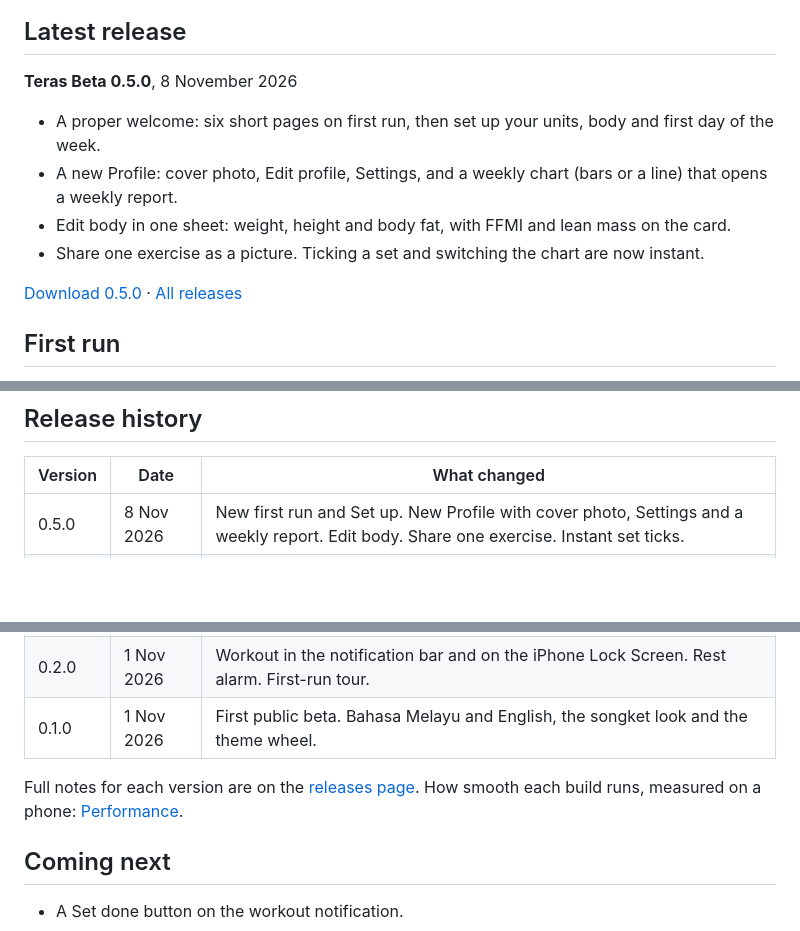
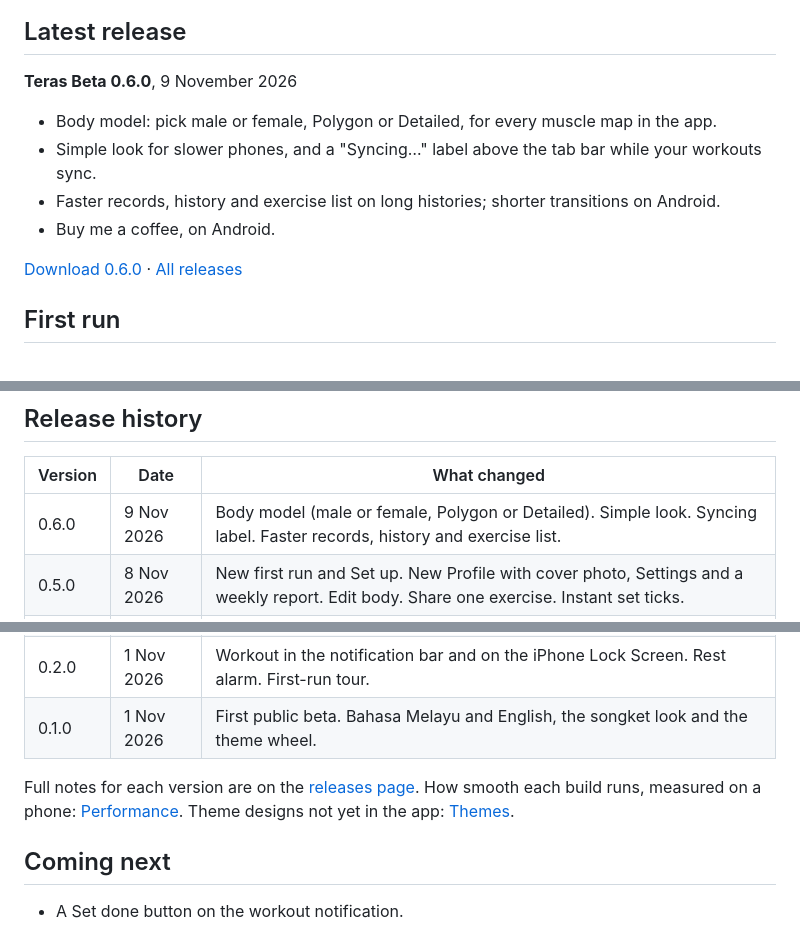
Before and after one commit to faiz03-glicth/teras-releases, a Markdown page: README.md, 3 parts joined by grey strips. GitHub-like rendering; blank space fills up the shorter version.

Commit message:
Add 0.6.0, the four body models, and a themes folder with Chinese New Year and Deepavali

```diff
--- a/README.md
+++ b/README.md
@@ -22,14 +22,14 @@
 
 ## Latest release
 
-**Teras Beta 0.5.0**, 8 November 2026
+**Teras Beta 0.6.0**, 9 November 2026
 
-- A proper welcome: six short pages on first run, then set up your units, body and first day of the week.
-- A new Profile: cover photo, Edit profile, Settings, and a weekly chart (bars or a line) that opens a weekly report.
-- Edit body in one sheet: weight, height and body fat, with FFMI and lean mass on the card.
-- Share one exercise as a picture. Ticking a set and switching the chart are now instant.
+- Body model: pick male or female, Polygon or Detailed, for every muscle map in the app.
+- Simple look for slower phones, and a "Syncing…" label above the tab bar while your workouts sync.
+- Faster records, history and exercise list on long histories; shorter transitions on Android.
+- Buy me a coffee, on Android.
 
-[Download 0.5.0](https://github.com/faiz03-glicth/teras-releases/releases/latest) · [All releases](https://github.com/faiz03-glicth/teras-releases/releases)
+[Download 0.6.0](https://github.com/faiz03-glicth/teras-releases/releases/latest) · [All releases](https://github.com/faiz03-glicth/teras-releases/releases)
 
 ## First run
 
@@ -100,13 +109,14 @@ Updating keeps your data. Install the new version over the old one.
 
 | Version | Date | What changed |
 |---|---|---|
+| 0.6.0 | 9 Nov 2026 | Body model (male or female, Polygon or Detailed). Simple look. Syncing label. Faster records, history and exercise list. |
 | 0.5.0 | 8 Nov 2026 | New first run and Set up. New Profile with cover photo, Settings and a weekly report. Edit body. Share one exercise. Instant set ticks. |
 | 0.4.0 | 2 Nov 2026 | Pause a workout. The notification shows your current exercise and set. Android 16 status bar chip. |
 | 0.3.0 | 2 Nov 2026 | Exercise demos: a picture for every exercise, with an animation you can play. Version number on Profile. |
 | 0.2.0 | 1 Nov 2026 | Workout in the notification bar and on the iPhone Lock Screen. Rest alarm. First-run tour. |
 | 0.1.0 | 1 Nov 2026 | First public beta. Bahasa Melayu and English, the songket look and the theme wheel. |
 
-Full notes for each version are on the [releases page](https://github.com/faiz03-glicth/teras-releases/releases). How smooth each build runs, measured on a phone: [Performance](performance/README.md).
+Full notes for each version are on the [releases page](https://github.com/faiz03-glicth/teras-releases/releases). How smooth each build runs, measured on a phone: [Performance](performance/README.md). Theme designs not yet in the app: [Themes](themes/README.md).
 
 ## Coming next
 
```
Also changed, not shown: other parts of README.md (+9 -0 lines), themes/README.md (added, +15 -0 lines), screens/body-models/female-detailed.png (added), screens/body-models/male-detailed.png (added), themes/chinese-new-year.jpg (added), themes/deepavali.jpg (added), 2 other files.
